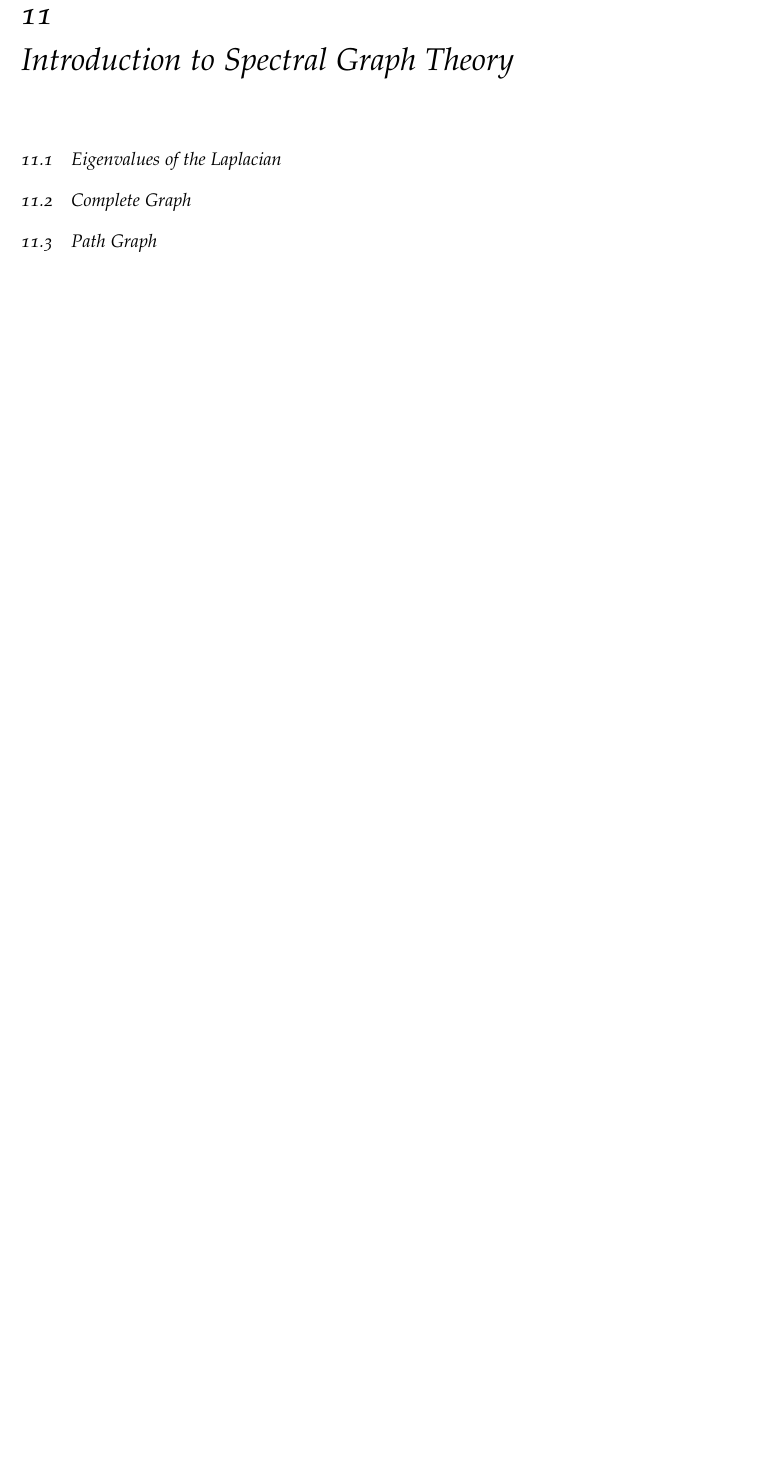
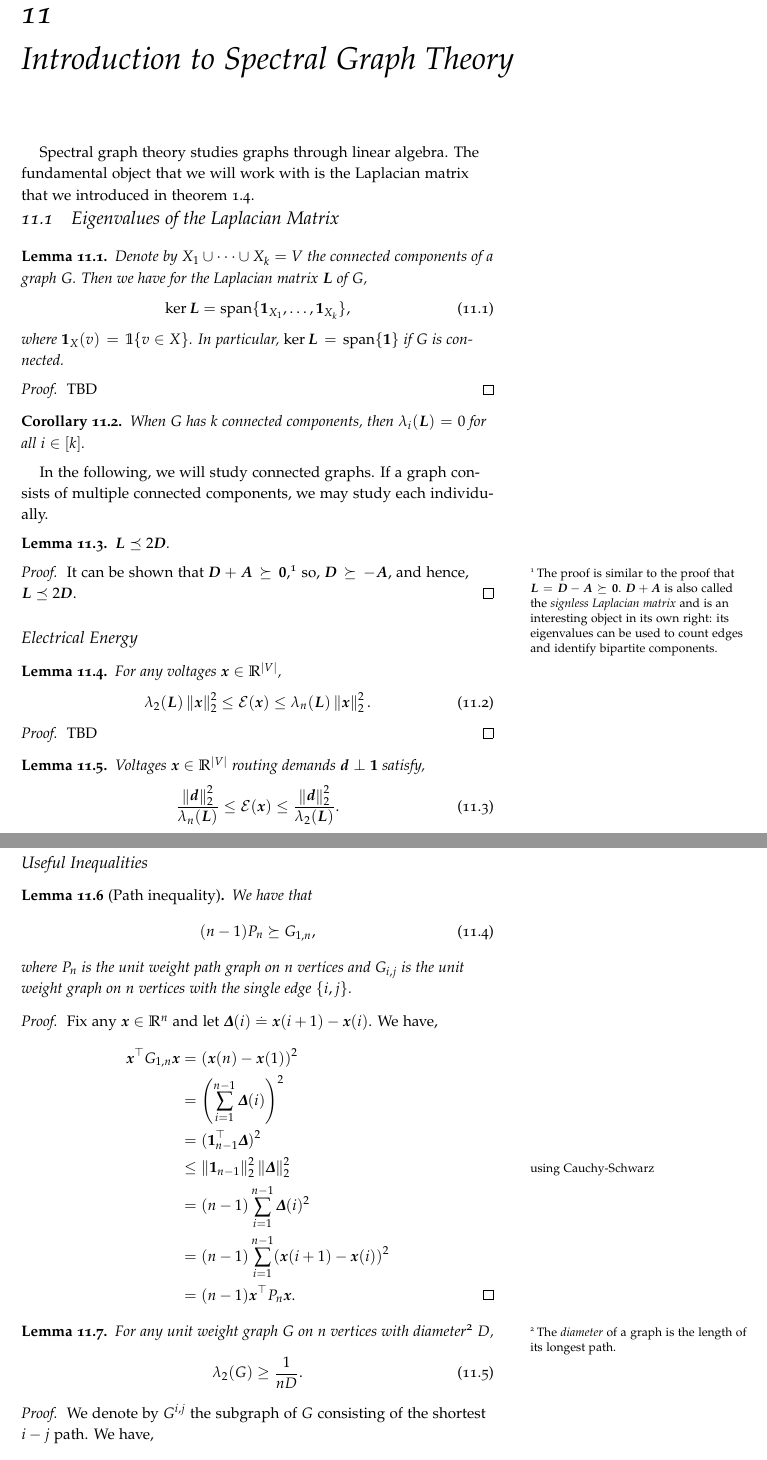
Before and after one commit to jonhue/graph-algorithms-and-optimization, a LaTeX thesis (notes/main.tex, which reads commands.tex, notes/chapters/12_introduction_to_spectral_graph_theory.tex): part of page 55 of 82 before the commit and two parts of pages 55 and 56 of 84 after it, the two joined at a grey line, cut so that both start at the same text, the shorter picture padded with empty space. Compiled offline with pdfLaTeX.

Commit message:
introduction to spectral graph theory

```diff
--- a/commands.tex
+++ b/commands.tex
@@ -83,6 +83,7 @@
 \newcommand{\vb}{\vec{b}}
 \newcommand{\vc}{\vec{c}}
 \newcommand{\vd}{\vec{d}}
+\newcommand{\vDelta}{\vec{\Delta}}
 \newcommand{\vdelta}{\vec{\delta}}
 \newcommand{\ve}{\vec{e}}
 \newcommand{\vf}{\vec{f}}
--- a/notes/chapters/12_introduction_to_spectral_graph_theory.tex
+++ b/notes/chapters/12_introduction_to_spectral_graph_theory.tex
@@ -3,8 +3,74 @@
 
 \chapter{Introduction to Spectral Graph Theory}
 
-\section{Eigenvalues of the Laplacian}
-% first: kernel of laplacian
-\section{Complete Graph}
-\section{Path Graph}
-\section{Complete Binary Tree}
+Spectral graph theory studies graphs through linear algebra. The fundamental object that we will work with is the Laplacian matrix that we introduced in \cref{defn:laplacian_matrix}.
+
+\section{Eigenvalues of the Laplacian Matrix}
+
+\begin{lem}
+Denote by $\sX_1 \cup \dots \cup \sX_k = V$ the connected components of a graph $G$. Then we have for the Laplacian matrix $\mL$ of $G$, \begin{align}
+    \ker{\mL} = \vspan\{\vOne_{\sX_1}, \dots, \vOne_{\sX_k}\},
+\end{align} where $\vOne_{\sX}(v) = \Ind{v \in \sX}$. In particular, $\ker{\mL} = \vspan\{\vOne\}$ if $G$ is connected.
+\end{lem}
+\begin{proof}
+TBD
+\end{proof}
+\begin{cor}
+When $G$ has $k$ connected components, then $\lambda_i(\mL) = 0$ for all $i \in [k]$.
+\end{cor}
+
+In the following, we will study connected graphs. If a graph consists of multiple connected components, we may study each individually.
+
+\begin{lem}
+$\mL \preceq 2\mD$.
+\end{lem}
+\begin{proof} It can be shown that $\mD + \mA \succeq \mZero$,\footnote{The proof is similar to the proof that $\mL = \mD - \mA \succeq \mZero$. $\mD + \mA$ is also called the \emph{signless Laplacian matrix}\index{signless Laplacian matrix} and is an interesting object in its own right: its eigenvalues can be used to count edges and identify bipartite components.} so, $\mD \succeq -\mA$, and hence, $\mL \preceq 2\mD$.
+\end{proof}
+
+\subsection{Electrical Energy}
+
+\begin{lem}
+For any voltages $\vx \in \R^{|\sV|}$, \begin{align}
+    \lambda_2(\mL) \norm{\vx}_2^2 \leq \spa{E}(\vx) \leq \lambda_n(\mL) \norm{\vx}_2^2.
+\end{align}
+\end{lem}
+\begin{proof}
+TBD
+\end{proof}
+
+\begin{lem}
+Voltages $\vx \in \R^{|\sV|}$ routing demands $\vd \perp \vOne$ satisfy, \begin{align}
+    \frac{\norm{\vd}_2^2}{\lambda_n(\mL)} \leq \spa{E}(\vx) \leq \frac{\norm{\vd}_2^2}{\lambda_2(\mL)}.
+\end{align}
+\end{lem}
+\begin{proof}
+TBD
+\end{proof}
+
+\subsection{Useful Inequalities}
+
+\begin{lem}[Path inequality]\index{path inequality} We have that \begin{align}
+    (n-1) P_n \succeq G_{1,n},
+\end{align} where $P_n$ is the unit weight path graph on $n$ vertices and $G_{i,j}$ is the unit weight graph on $n$ vertices with the single edge $\{i,j\}$.
+\end{lem}
+\begin{proof}
+Fix any $\vx \in \R^n$ and let $\vDelta(i) \defeq \vx(i+1) - \vx(i)$. We have, \begin{align*}
+    \trans{\vx}G_{1,n}\vx &= (\vx(n) - \vx(1))^2 \\
+    &= \parentheses*{\sum_{i=1}^{n-1} \vDelta(i)}^2 \\
+    &= (\trans{\vOne_{n-1}}\vDelta)^2 \\
+    &\leq \norm{\vOne_{n-1}}_2^2 \norm{\vDelta}_2^2 \margintag{using Cauchy-Schwarz} \\
+    &= (n-1) \sum_{i=1}^{n-1} \vDelta(i)^2 \\
+    &= (n-1) \sum_{i=1}^{n-1} (\vx(i+1) - \vx(i))^2 \\
+    &= (n-1)\trans{\vx}P_n\vx. \qedhere
+\end{align*}
+\end{proof}
+
+\begin{lem}
+For any unit weight graph $G$ on $n$ vertices with diameter\footnote{The \emph{diameter}\index{diameter} of a graph is the length of its longest path.} $D$, \begin{align}
+    \lambda_2(G) \geq \frac{1}{nD}.
+\end{align}
+\end{lem}
+\begin{proof} We denote by $G^{i,j}$ the subgraph of $G$ consisting of the shortest $i-j$ path. We have, \begin{align*}
+    K_n = \sum_{i < j} G_{i,j} &\preceq \sum_{i<j} \underbrace{(j-i)}_{\leq D} \underbrace{G^{i,j}}_{\subseteq G} \margintag{analogously to the path inequality} \\
+    &\preceq n^2 D G.
+\end{align*} Thus, $n^2 D \lambda_2(G) \geq \lambda_2(K_n) = n$, and hence, $\lambda_2(G) \geq \frac{1}{nD}$.
@@ -10,0 +90 @@
+    \item \underline{to upper bound $\lambda_2(G)$:} Due to Courant-Fischer, \begin{align*}
```
Also changed, not shown: notes/chapters/01_electrical_flows.tex (+4 -3 lines), notes/chapters/13_conductance_expanders_and_cheegers_inequality.tex (+1 -1 lines), notes/pages/notation.tex (+5 -0 lines), notes/chapters/12_introduction_to_spectral_graph_theory.tex (48 more changed lines).
